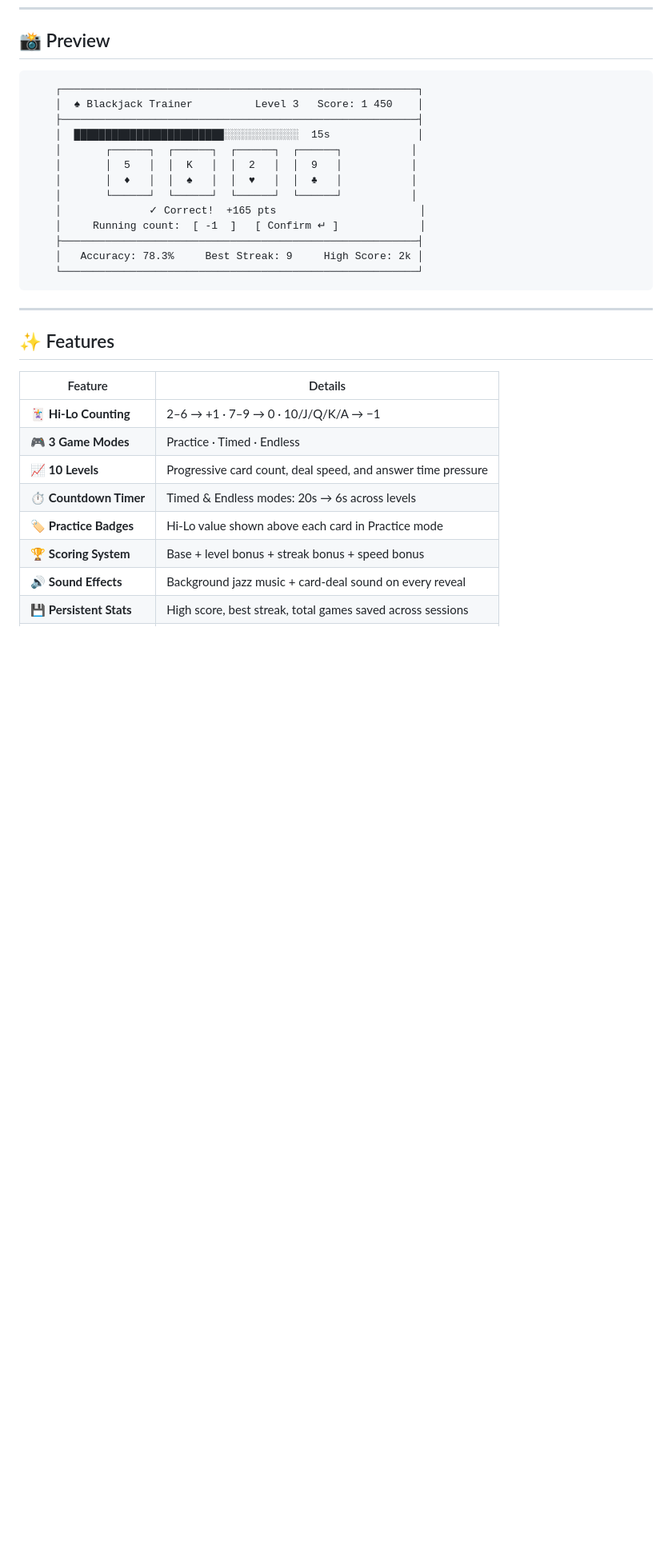
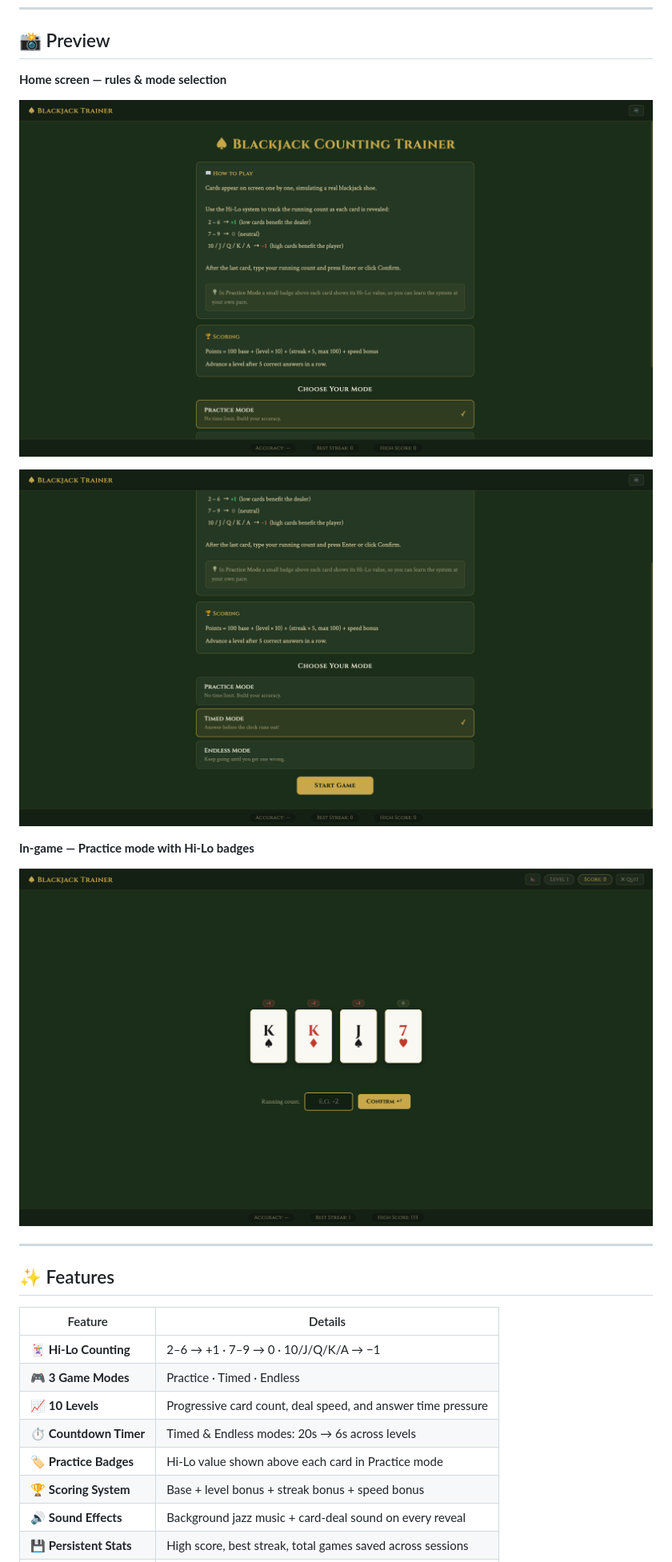
Before and after one commit to Nokz22/blackjack-trainer, a Markdown page: README.md, the part around the change. Shown at 80% size. Drawn GitHub-style; pictures changed too: docs/screenshots/gameplay.png (added), docs/screenshots/home-mode-select.png (added), docs/screenshots/home-top.png (added); blank space fills up the shorter version.

Commit message:
docs: replace ASCII preview with real screenshots
Co-Authored-By: Claude Sonnet 4.6 <noreply@anthropic.com>

````diff
--- a/README.md
+++ b/README.md
@@ -21,21 +21,15 @@ The browser version is a faithful port of the Java app. Same game modes, same le
 
 ## 📸 Preview
 
-```
-    ┌─────────────────────────────────────────────────────────┐
-    │  ♠ Blackjack Trainer          Level 3   Score: 1 450    │
-    ├─────────────────────────────────────────────────────────┤
-    │  ████████████████████████░░░░░░░░░░░░  15s              │
-    │       ┌──────┐  ┌──────┐  ┌──────┐  ┌──────┐           │
-    │       │  5   │  │  K   │  │  2   │  │  9   │           │
-    │       │  ♦   │  │  ♠   │  │  ♥   │  │  ♣   │           │
-    │       └──────┘  └──────┘  └──────┘  └──────┘           │
-    │              ✓ Correct!  +165 pts                       │
-    │     Running count:  [ -1  ]   [ Confirm ↵ ]             │
-    ├─────────────────────────────────────────────────────────┤
-    │   Accuracy: 78.3%     Best Streak: 9     High Score: 2k │
-    └─────────────────────────────────────────────────────────┘
-```
+**Home screen — rules & mode selection**
+
+![Home screen](docs/screenshots/home-top.png)
+
+![Mode selection](docs/screenshots/home-mode-select.png)
+
+**In-game — Practice mode with Hi-Lo badges**
+
+![Gameplay](docs/screenshots/gameplay.png)
 
 ---
 
````
